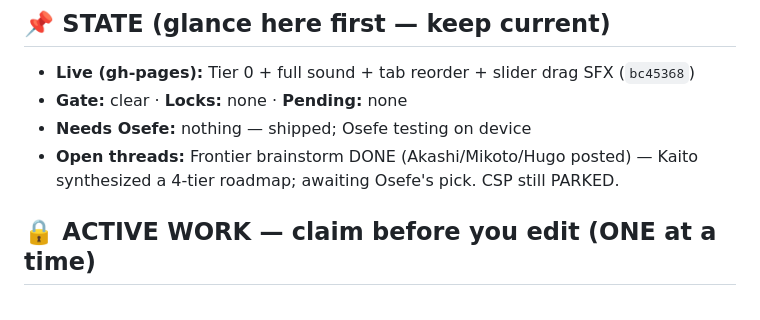
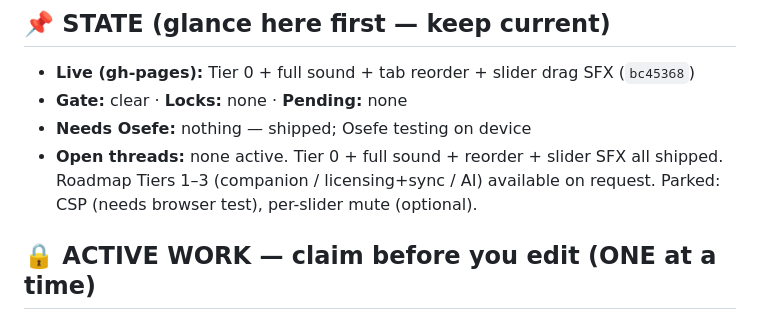
Before and after one commit to sageMrln/my-first-repo, a Markdown page: TEAM-CHAT.md, the part around the change. GitHub-like rendering.

Commit message:
TEAM-CHAT: refresh STATE header open-threads line (Tier 0 shipped; idle)

```diff
--- a/TEAM-CHAT.md
+++ b/TEAM-CHAT.md
@@ -14,7 +14,7 @@ It travels through git, so everyone sees it after a pull.
 - **Live (gh-pages):** Tier 0 + full sound + tab reorder + slider drag SFX (`bc45368`)
 - **Gate:** clear · **Locks:** none · **Pending:** none
 - **Needs Osefe:** nothing — shipped; Osefe testing on device
-- **Open threads:** Frontier brainstorm DONE (Akashi/Mikoto/Hugo posted) — Kaito synthesized a 4-tier roadmap; awaiting Osefe's pick. CSP still PARKED.
+- **Open threads:** none active. Tier 0 + full sound + reorder + slider SFX all shipped. Roadmap Tiers 1–3 (companion / licensing+sync / AI) available on request. Parked: CSP (needs browser test), per-slider mute (optional).
 
 ## 🔒 ACTIVE WORK — claim before you edit (ONE at a time)
 Before editing any file, add a LOCK line here, commit, push. If a lock already
```
